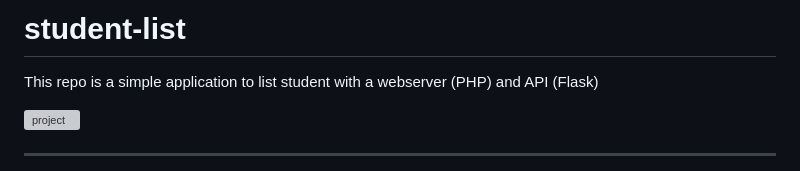
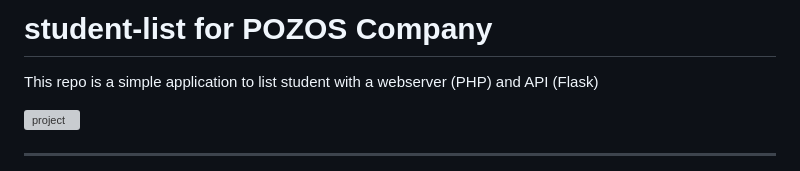
Before and after one commit to JL-Omega/Docker-Project, a Markdown page: README.md, the part around the change. GitHub-like rendering; grey boxes are pictures that could not be loaded.

```diff
--- a/README.md
+++ b/README.md
@@ -1,4 +1,4 @@
-# student-list
+# student-list for POZOS Company
 This repo is a simple application to list student with a webserver (PHP) and API (Flask)
 
 ![project](https://user-images.githubusercontent.com/18481009/84582395-ba230b00-adeb-11ea-9453-22ed1be7e268.jpg)
```
